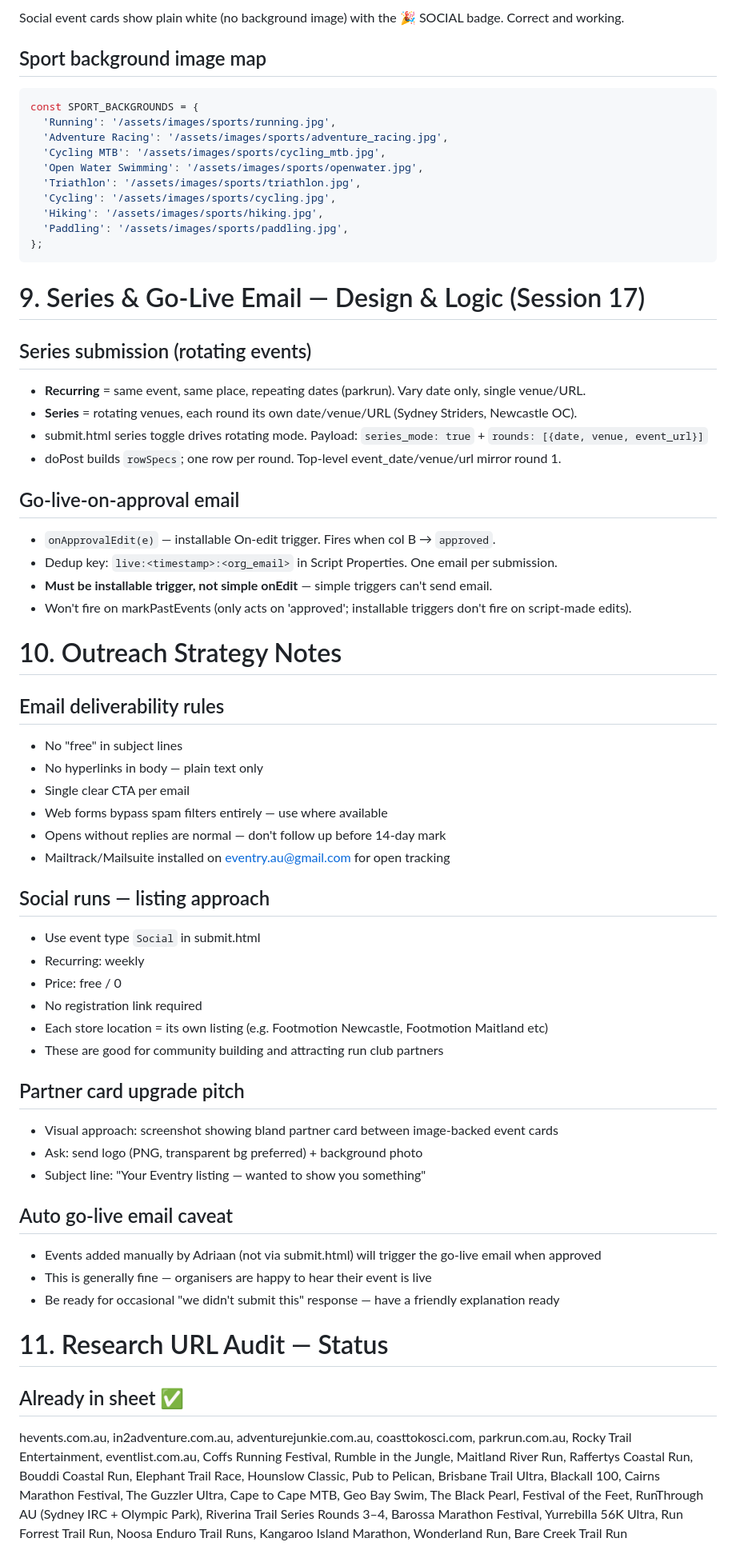
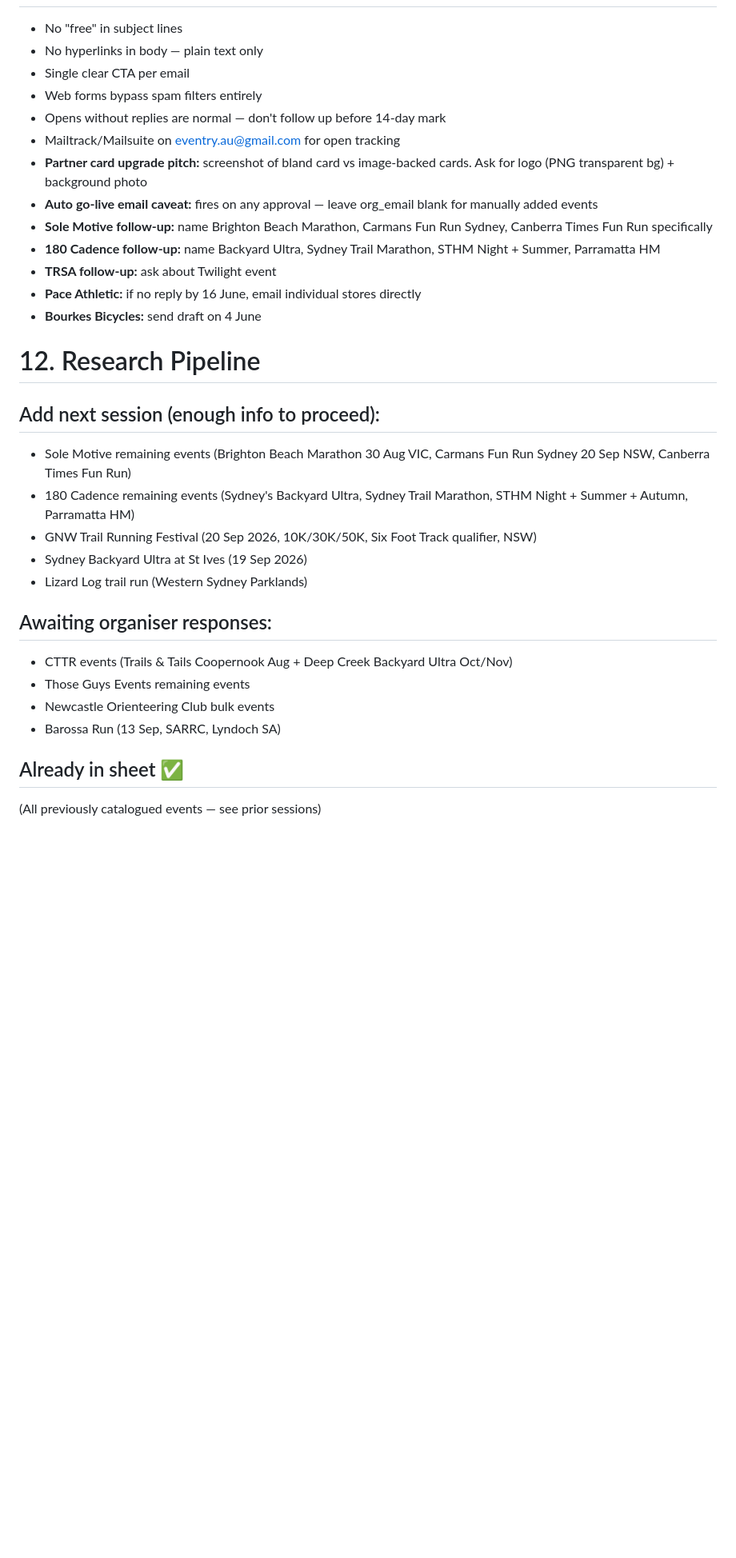
Before and after one commit to eventry-au/eventry, a Markdown page: EVENTRY-CONTEXT.md, the part around one of its changes. Shown at 80% size. Rendered like a GitHub page; blank space fills up the shorter version.

````diff
--- a/EVENTRY-CONTEXT.md
+++ b/EVENTRY-CONTEXT.md
@@ -209,66 +233,32 @@ submit.html event type options with card badges:
-Social event cards show plain white (no background image) with the 🎉 SOCIAL badge. Correct and working.
-
-## Sport background image map
-
-```javascript
-const SPORT_BACKGROUNDS = {
-  'Running': '/assets/images/sports/running.jpg',
-  'Adventure Racing': '/assets/images/sports/adventure_racing.jpg',
-  'Cycling MTB': '/assets/images/sports/cycling_mtb.jpg',
-  'Open Water Swimming': '/assets/images/sports/openwater.jpg',
-  'Triathlon': '/assets/images/sports/triathlon.jpg',
-  'Cycling': '/assets/images/sports/cycling.jpg',
-  'Hiking': '/assets/images/sports/hiking.jpg',
-  'Paddling': '/assets/images/sports/paddling.jpg',
-};
-```
-
-# 9. Series & Go-Live Email — Design & Logic (Session 17)
-
-## Series submission (rotating events)
-
-- **Recurring** = same event, same place, repeating dates (parkrun). Vary date only, single venue/URL.
-- **Series** = rotating venues, each round its own date/venue/URL (Sydney Striders, Newcastle OC).
-- submit.html series toggle drives rotating mode. Payload: `series_mode: true` + `rounds: [{date, venue, event_url}]`
-- doPost builds `rowSpecs`; one row per round. Top-level event_date/venue/url mirror round 1.
-
-## Go-live-on-approval email
-
-- `onApprovalEdit(e)` — installable On-edit trigger. Fires when col B → `approved`.
-- Dedup key: `live:<timestamp>:<org_email>` in Script Properties. One email per submission.
-- **Must be installable trigger, not simple onEdit** — simple triggers can't send email.
-- Won't fire on markPastEvents (only acts on 'approved'; installable triggers don't fire on script-made edits).
-
-# 10. Outreach Strategy Notes
-
-## Email deliverability rules
 - No "free" in subject lines
 - No hyperlinks in body — plain text only
 - Single clear CTA per email
-- Web forms bypass spam filters entirely — use where available
+- Web forms bypass spam filters entirely
 - Opens without replies are normal — don't follow up before 14-day mark
-- Mailtrack/Mailsuite installed on eventry.au@gmail.com for open tracking
+- Mailtrack/Mailsuite on eventry.au@gmail.com for open tracking
+- **Partner card upgrade pitch:** screenshot of bland card vs image-backed cards. Ask for logo (PNG transparent bg) + background photo
+- **Auto go-live email caveat:** fires on any approval — leave org_email blank for manually added events
+- **Sole Motive follow-up:** name Brighton Beach Marathon, Carmans Fun Run Sydney, Canberra Times Fun Run specifically
+- **180 Cadence follow-up:** name Backyard Ultra, Sydney Trail Marathon, STHM Night + Summer, Parramatta HM
+- **TRSA follow-up:** ask about Twilight event
+- **Pace Athletic:** if no reply by 16 June, email individual stores directly
+- **Bourkes Bicycles:** send draft on 4 June
 
-## Social runs — listing approach
-- Use event type `Social` in submit.html
-- Recurring: weekly
-- Price: free / 0
-- No registration link required
-- Each store location = its own listing (e.g. Footmotion Newcastle, Footmotion Maitland etc)
-- These are good for community building and attracting run club partners
+# 12. Research Pipeline
 
-## Partner card upgrade pitch
-- Visual approach: screenshot showing bland partner card between image-backed event cards
-- Ask: send logo (PNG, transparent bg preferred) + background photo
-- Subject line: "Your Eventry listing — wanted to show you something"
+## Add next session (enough info to proceed):
+- Sole Motive remaining events (Brighton Beach Marathon 30 Aug VIC, Carmans Fun Run Sydney 20 Sep NSW, Canberra Times Fun Run)
+- 180 Cadence remaining events (Sydney's Backyard Ultra, Sydney Trail Marathon, STHM Night + Summer + Autumn, Parramatta HM)
+- GNW Trail Running Festival (20 Sep 2026, 10K/30K/50K, Six Foot Track qualifier, NSW)
+- Sydney Backyard Ultra at St Ives (19 Sep 2026)
+- Lizard Log trail run (Western Sydney Parklands)
 
-## Auto go-live email caveat
-- Events added manually by Adriaan (not via submit.html) will trigger the go-live email when approved
-- This is generally fine — organisers are happy to hear their event is live
-- Be ready for occasional "we didn't submit this" response — have a friendly explanation ready
-
-# 11. Research URL Audit — Status
+## Awaiting organiser responses:
+- CTTR events (Trails & Tails Coopernook Aug + Deep Creek Backyard Ultra Oct/Nov)
+- Those Guys Events remaining events
+- Newcastle Orienteering Club bulk events
+- Barossa Run (13 Sep, SARRC, Lyndoch SA)
 
 ## Already in sheet ✅
-hevents.com.au, in2adventure.com.au, adventurejunkie.com.au, coasttokosci.com, parkrun.com.au, Rocky Trail Entertainment, eventlist.com.au, Coffs Running Festival, Rumble in the Jungle, Maitland River Run, Raffertys Coastal Run, Bouddi Coastal Run, Elephant Trail Race, Hounslow Classic, Pub to Pelican, Brisbane Trail Ultra, Blackall 100, Cairns Marathon Festival, The Guzzler Ultra, Cape to Cape MTB, Geo Bay Swim, The Black Pearl, Festival of the Feet, RunThrough AU (Sydney IRC + Olympic Park), Riverina Trail Series Rounds 3–4, Barossa Marathon Festival, Yurrebilla 56K Ultra, Run Forrest Trail Run, Noosa Enduro Trail Runs, Kangaroo Island Marathon, Wonderland Run, Bare Creek Trail Run
+(All previously catalogued events — see prior sessions)
 
````
Also changed, not shown: other parts of EVENTRY-CONTEXT.md (+173 -203 lines).
